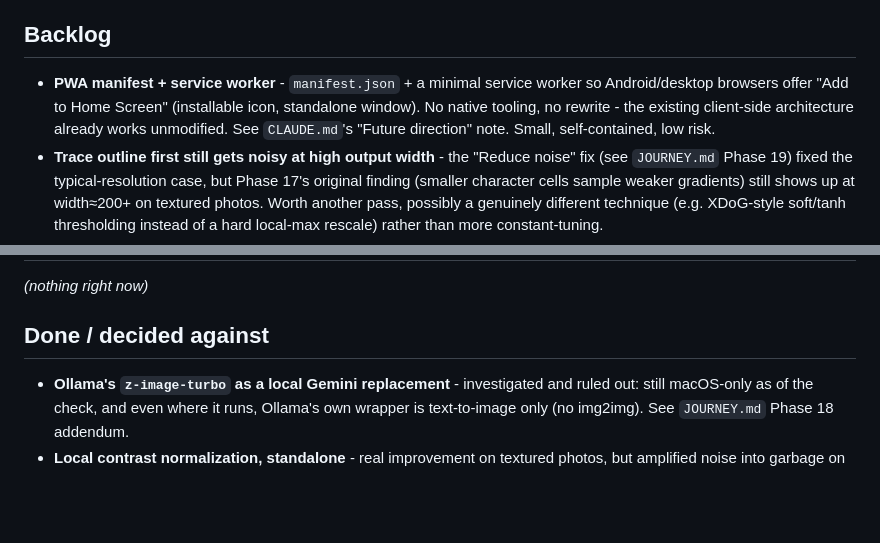
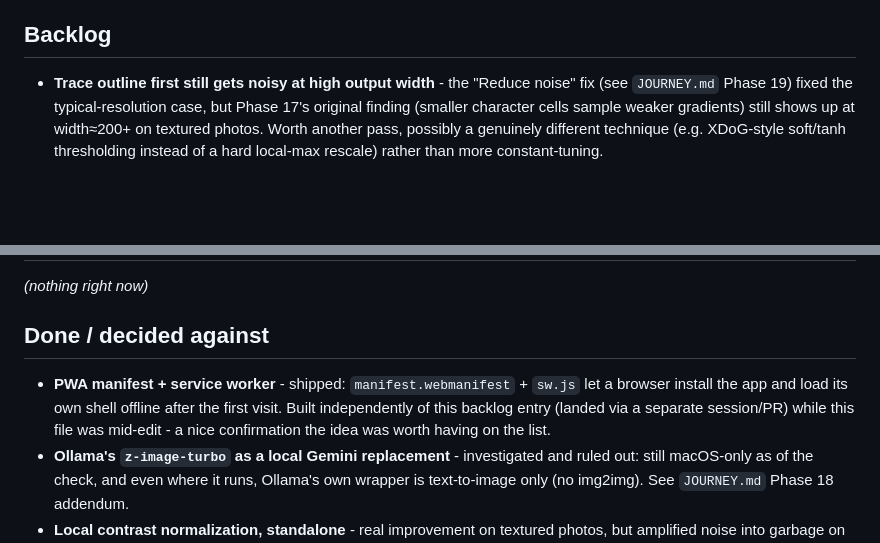
Before and after one commit to dwooods/asciify, a Markdown page: IDEAS.md, 2 parts joined by grey strips. GitHub-like rendering; blank space fills up the shorter version.

```diff
--- a/IDEAS.md
+++ b/IDEAS.md
@@ -11,7 +11,6 @@ A running backlog of things worth trying on asciify - brainstormed, not committe
 
 ## Backlog
 
-- **PWA manifest + service worker** - `manifest.json` + a minimal service worker so Android/desktop browsers offer "Add to Home Screen" (installable icon, standalone window). No native tooling, no rewrite - the existing client-side architecture already works unmodified. See `CLAUDE.md`'s "Future direction" note. Small, self-contained, low risk.
 - **Trace outline first still gets noisy at high output width** - the "Reduce noise" fix (see `JOURNEY.md` Phase 19) fixed the typical-resolution case, but Phase 17's original finding (smaller character cells sample weaker gradients) still shows up at width≈200+ on textured photos. Worth another pass, possibly a genuinely different technique (e.g. XDoG-style soft/tanh thresholding instead of a hard local-max rescale) rather than more constant-tuning.
 - **Local AI redraw via Forge/ControlNet, tuned toward Gemini's flat-outline style** - proven to run on the user's own RX 6700 XT (Phase 18), but the default ControlNet-lineart preprocessor produces busy crosshatching that converts poorly. Would need prompt/preprocessor tuning (e.g. `lineart_realistic` + a low-line-density bias) to match the flat, sparse style that actually works well through this app's pipeline. Needs the user's own machine/GPU - not something drivable from a remote session.
 - **Hand-drawn style's known limitation on heavily-textured photos** - flagged in the README since early in the project; several fixes attempted (Simplify tones, Trace outline first, bilateral blur) each helped a real case without fully resolving it. Revisit if a new idea surfaces, rather than another incremental pass on the same approach.
@@ -22,6 +21,7 @@ _(nothing right now)_
 
 ## Done / decided against
 
+- **PWA manifest + service worker** - shipped: `manifest.webmanifest` + `sw.js` let a browser install the app and load its own shell offline after the first visit. Built independently of this backlog entry (landed via a separate session/PR) while this file was mid-edit - a nice confirmation the idea was worth having on the list.
 - **Ollama's `z-image-turbo` as a local Gemini replacement** - investigated and ruled out: still macOS-only as of the check, and even where it runs, Ollama's own wrapper is text-to-image only (no img2img). See `JOURNEY.md` Phase 18 addendum.
 - **Local contrast normalization, standalone** - real improvement on textured photos, but amplified noise into garbage on genuinely low-contrast photos on its own. Fixed by pairing it with the existing "Reduce noise" denoise step instead of shipping it alone. See `JOURNEY.md` Phase 19.
 - **Redraw with AI (Gemini BYOK)** - shipped. Zero-backend architecture preserved; the user's own API key is used directly from their browser. See `JOURNEY.md` Phase 17-18.
```
Also changed, not shown: CLAUDE.md (+2 -0 lines).
